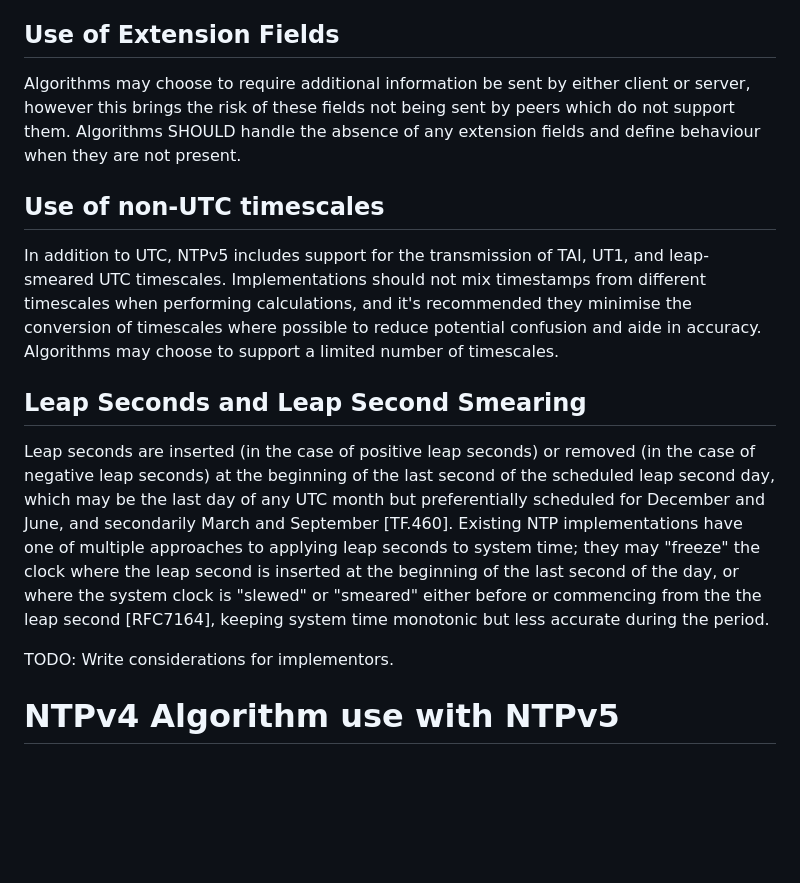
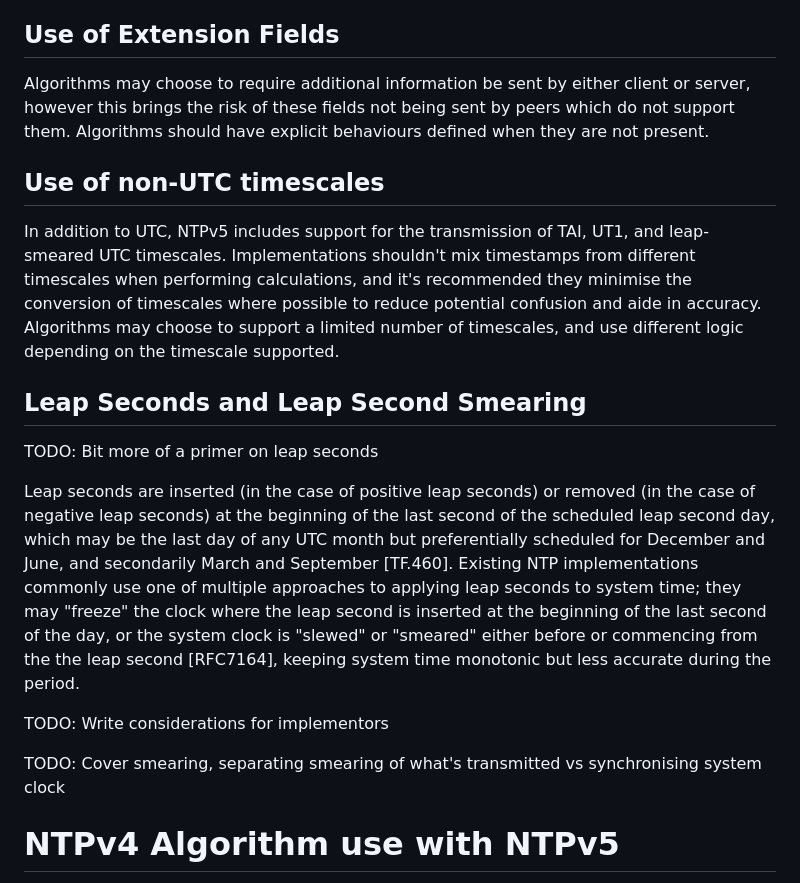
Before and after one commit to signalsforgranted/draft-grant-ntp-ntpv5-algorithms, a Markdown page: draft-grant-ntp-ntpv5-algorithms.md, the part around the change. Rendered like a GitHub page; blank space fills up the shorter version.

Commit message:
More nits, more TODO's

```diff
--- a/draft-grant-ntp-ntpv5-algorithms.md
+++ b/draft-grant-ntp-ntpv5-algorithms.md
@@ -71,18 +71,21 @@ TODO: Signalling of algorithms? If so, this would likely require an IANA registr
 
 ## Use of Extension Fields
 
-Algorithms may choose to require additional information be sent by either client or server, however this brings the risk of these fields not being sent by peers which do not support them. Algorithms SHOULD handle the absence of any extension fields and define behaviour when they are not present.
+Algorithms may choose to require additional information be sent by either client or server, however this brings the risk of these fields not being sent by peers which do not support them. Algorithms should have explicit behaviours defined when they are not present.
 
 ## Use of non-UTC timescales
 
-In addition to UTC, NTPv5 includes support for the transmission of TAI, UT1, and leap-smeared UTC timescales. Implementations should not mix timestamps from different timescales when performing calculations, and it's recommended they minimise the conversion of timescales where possible to reduce potential confusion and aide in accuracy. Algorithms may choose to support a limited number of timescales.
+In addition to UTC, NTPv5 includes support for the transmission of TAI, UT1, and leap-smeared UTC timescales. Implementations shouldn't mix timestamps from different timescales when performing calculations, and it's recommended they minimise the conversion of timescales where possible to reduce potential confusion and aide in accuracy. Algorithms may choose to support a limited number of timescales, and use different logic depending on the timescale supported.
 
 ## Leap Seconds and Leap Second Smearing
 
-Leap seconds are inserted (in the case of positive leap seconds) or removed (in the case of negative leap seconds) at the beginning of the last second of the scheduled leap second day, which may be the last day of any UTC month but preferentially scheduled for December and June, and secondarily March and September [TF.460]. Existing NTP implementations have one of multiple approaches to applying leap seconds to system time; they may "freeze" the clock where the leap second is inserted at the beginning of the last second of the day, or where the system clock is "slewed" or "smeared" either before or commencing from the the leap second [RFC7164], keeping system time monotonic but less accurate during the period.
+TODO: Bit more of a primer on leap seconds
 
-TODO: Write considerations for implementors.
+Leap seconds are inserted (in the case of positive leap seconds) or removed (in the case of negative leap seconds) at the beginning of the last second of the scheduled leap second day, which may be the last day of any UTC month but preferentially scheduled for December and June, and secondarily March and September [TF.460]. Existing NTP implementations commonly use one of multiple approaches to applying leap seconds to system time; they may "freeze" the clock where the leap second is inserted at the beginning of the last second of the day, or the system clock is "slewed" or "smeared" either before or commencing from the the leap second [RFC7164], keeping system time monotonic but less accurate during the period.
 
+TODO: Write considerations for implementors
+
+TODO: Cover smearing, separating smearing of what's transmitted vs synchronising system clock
 
 # NTPv4 Algorithm use with NTPv5
 
```
